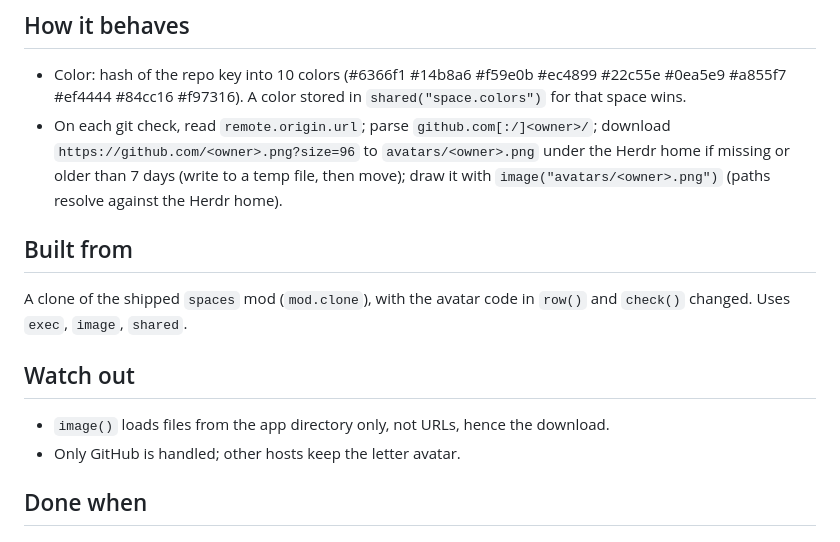
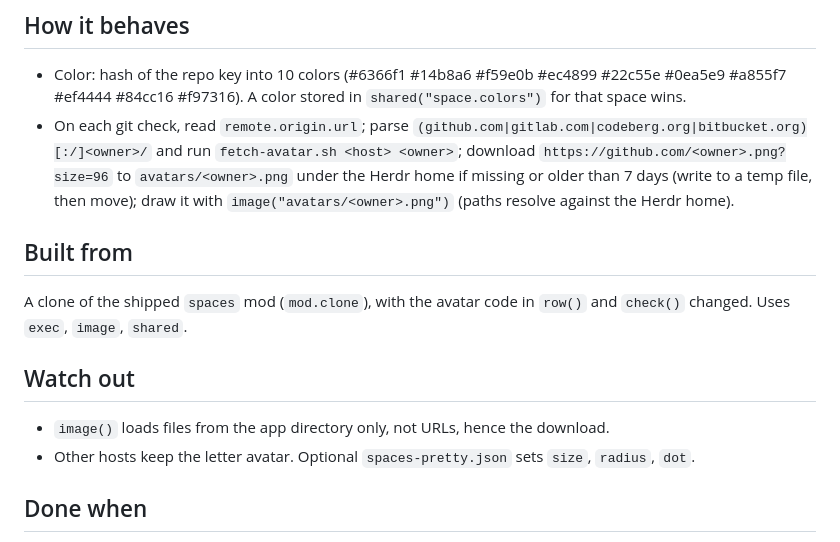
Before and after one commit to cmg8431/herdr-crest, a Markdown page: RECIPE.md, the part around the change. Rendered like a GitHub page.

```diff
--- a/RECIPE.md
+++ b/RECIPE.md
@@ -10,14 +10,14 @@ A Spaces sidebar where each space wears its GitHub owner's picture, and a repo's
 
 ## How it behaves
 - Color: hash of the repo key into 10 colors (#6366f1 #14b8a6 #f59e0b #ec4899 #22c55e #0ea5e9 #a855f7 #ef4444 #84cc16 #f97316). A color stored in `shared("space.colors")` for that space wins.
-- On each git check, read `remote.origin.url`; parse `github.com[:/]<owner>/`; download `https://github.com/<owner>.png?size=96` to `avatars/<owner>.png` under the Herdr home if missing or older than 7 days (write to a temp file, then move); draw it with `image("avatars/<owner>.png")` (paths resolve against the Herdr home).
+- On each git check, read `remote.origin.url`; parse `(github.com|gitlab.com|codeberg.org|bitbucket.org)[:/]<owner>/` and run `fetch-avatar.sh <host> <owner>`; download `https://github.com/<owner>.png?size=96` to `avatars/<owner>.png` under the Herdr home if missing or older than 7 days (write to a temp file, then move); draw it with `image("avatars/<owner>.png")` (paths resolve against the Herdr home).
 
 ## Built from
 A clone of the shipped `spaces` mod (`mod.clone`), with the avatar code in `row()` and `check()` changed. Uses `exec`, `image`, `shared`.
 
 ## Watch out
 - `image()` loads files from the app directory only, not URLs, hence the download.
-- Only GitHub is handled; other hosts keep the letter avatar.
+- Other hosts keep the letter avatar. Optional `spaces-pretty.json` sets `size`, `radius`, `dot`.
 
 ## Done when
 - A space in a GitHub repo shows the owner picture; a space in `~` shows a colored letter.
```
Also changed, not shown: README.md (+48 -12 lines), assets/demo.gif (added), assets/preview-dark.png (added), assets/preview-light.png (added), assets/preview.png (deleted), 2 other files.
